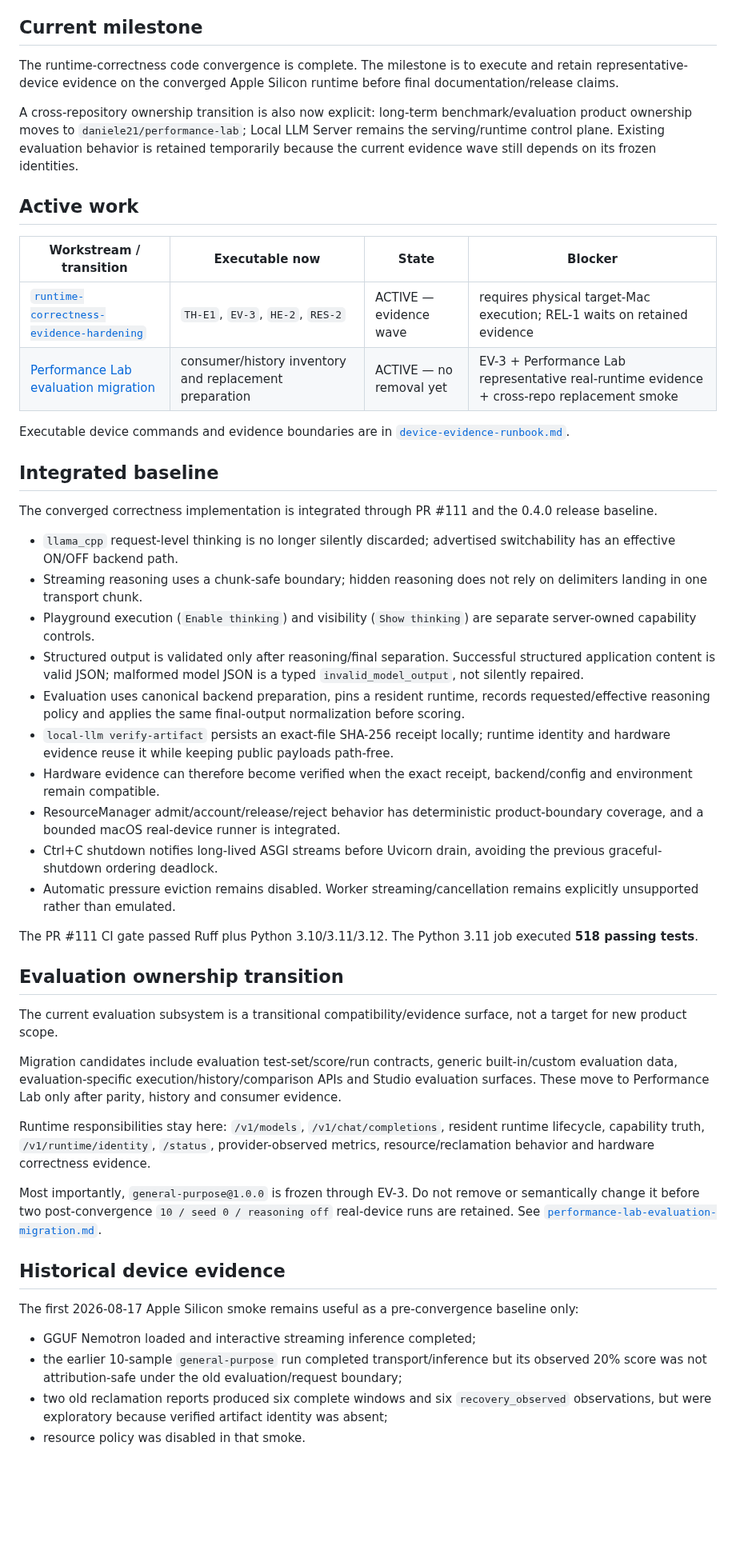
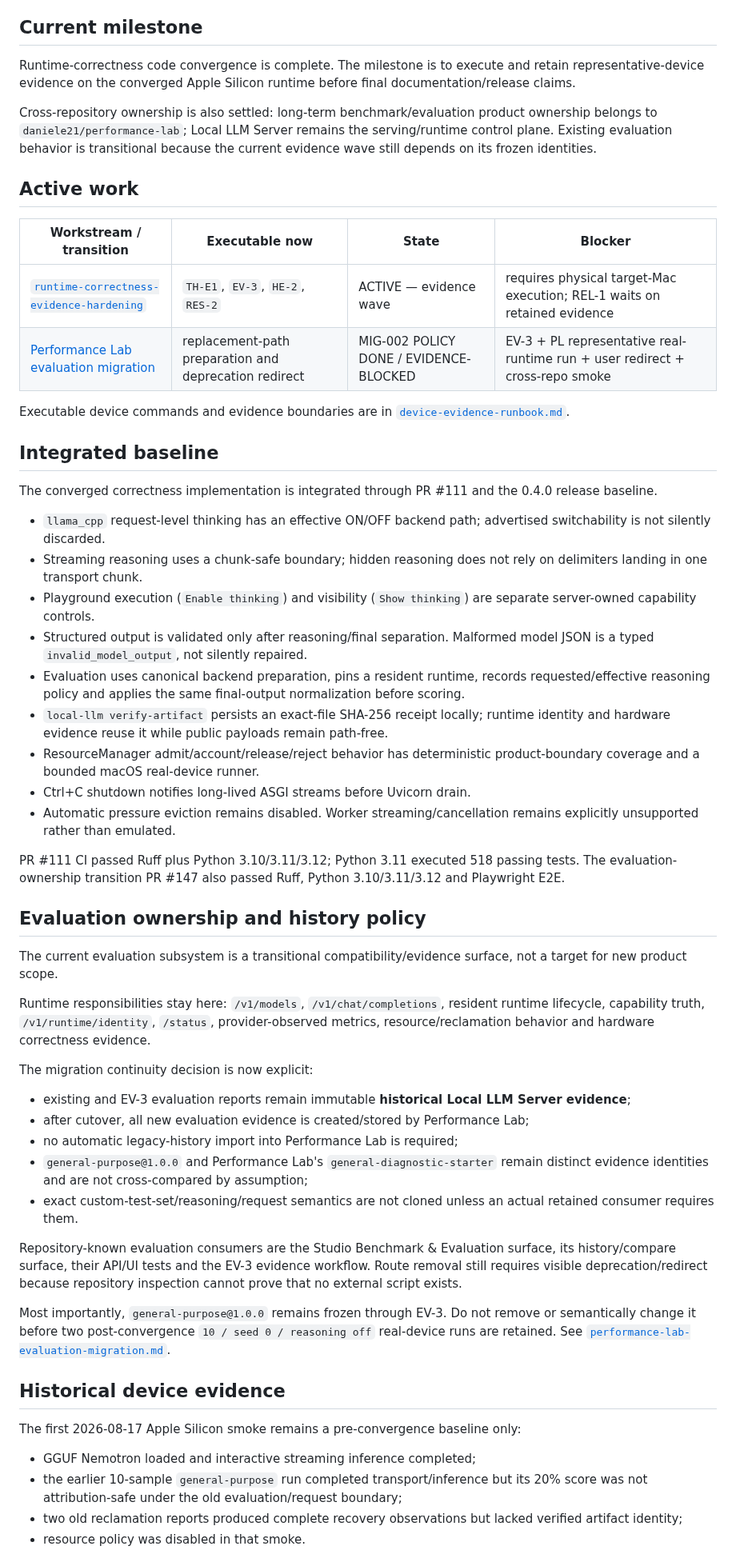
Before and after one commit to daniele21/local-llm-server, a Markdown page: docs/current-state.md, the part around one of its changes. Shown at 80% size. Rendered like a GitHub page; blank space fills up the shorter version.

Commit message:
Record MIG-002 cutover policy

```diff
--- a/docs/current-state.md
+++ b/docs/current-state.md
@@ -9,16 +9,16 @@ Keep this file operational and small. Detailed active planning belongs in `docs/
 
 ## Current milestone
 
-The runtime-correctness code convergence is complete. The milestone is to execute and retain representative-device evidence on the converged Apple Silicon runtime before final documentation/release claims.
+Runtime-correctness code convergence is complete. The milestone is to execute and retain representative-device evidence on the converged Apple Silicon runtime before final documentation/release claims.
 
-A cross-repository ownership transition is also now explicit: long-term benchmark/evaluation product ownership moves to `daniele21/performance-lab`; Local LLM Server remains the serving/runtime control plane. Existing evaluation behavior is retained temporarily because the current evidence wave still depends on its frozen identities.
+Cross-repository ownership is also settled: long-term benchmark/evaluation product ownership belongs to `daniele21/performance-lab`; Local LLM Server remains the serving/runtime control plane. Existing evaluation behavior is transitional because the current evidence wave still depends on its frozen identities.
 
 ## Active work
 
 | Workstream / transition | Executable now | State | Blocker |
 | --- | --- | --- | --- |
 | [`runtime-correctness-evidence-hardening`](workstreams/runtime-correctness-evidence-hardening.md) | `TH-E1`, `EV-3`, `HE-2`, `RES-2` | ACTIVE — evidence wave | requires physical target-Mac execution; REL-1 waits on retained evidence |
-| [Performance Lab evaluation migration](performance-lab-evaluation-migration.md) | consumer/history inventory and replacement preparation | ACTIVE — no removal yet | EV-3 + Performance Lab representative real-runtime evidence + cross-repo replacement smoke |
+| [Performance Lab evaluation migration](performance-lab-evaluation-migration.md) | replacement-path preparation and deprecation redirect | MIG-002 POLICY DONE / EVIDENCE-BLOCKED | EV-3 + PL representative real-runtime run + user redirect + cross-repo smoke |
 
 Executable device commands and evidence boundaries are in [`device-evidence-runbook.md`](device-evidence-runbook.md).
 
@@ -26,35 +26,42 @@ Executable device commands and evidence boundaries are in [`device-evidence-runb
 
 The converged correctness implementation is integrated through PR #111 and the 0.4.0 release baseline.
 
-- `llama_cpp` request-level thinking is no longer silently discarded; advertised switchability has an effective ON/OFF backend path.
+- `llama_cpp` request-level thinking has an effective ON/OFF backend path; advertised switchability is not silently discarded.
 - Streaming reasoning uses a chunk-safe boundary; hidden reasoning does not rely on delimiters landing in one transport chunk.
 - Playground execution (`Enable thinking`) and visibility (`Show thinking`) are separate server-owned capability controls.
-- Structured output is validated only after reasoning/final separation. Successful structured application content is valid JSON; malformed model JSON is a typed `invalid_model_output`, not silently repaired.
+- Structured output is validated only after reasoning/final separation. Malformed model JSON is a typed `invalid_model_output`, not silently repaired.
 - Evaluation uses canonical backend preparation, pins a resident runtime, records requested/effective reasoning policy and applies the same final-output normalization before scoring.
-- `local-llm verify-artifact` persists an exact-file SHA-256 receipt locally; runtime identity and hardware evidence reuse it while keeping public payloads path-free.
-- Hardware evidence can therefore become verified when the exact receipt, backend/config and environment remain compatible.
-- ResourceManager admit/account/release/reject behavior has deterministic product-boundary coverage, and a bounded macOS real-device runner is integrated.
-- Ctrl+C shutdown notifies long-lived ASGI streams before Uvicorn drain, avoiding the previous graceful-shutdown ordering deadlock.
+- `local-llm verify-artifact` persists an exact-file SHA-256 receipt locally; runtime identity and hardware evidence reuse it while public payloads remain path-free.
+- ResourceManager admit/account/release/reject behavior has deterministic product-boundary coverage and a bounded macOS real-device runner.
+- Ctrl+C shutdown notifies long-lived ASGI streams before Uvicorn drain.
 - Automatic pressure eviction remains disabled. Worker streaming/cancellation remains explicitly unsupported rather than emulated.
 
-The PR #111 CI gate passed Ruff plus Python 3.10/3.11/3.12. The Python 3.11 job executed **518 passing tests**.
+PR #111 CI passed Ruff plus Python 3.10/3.11/3.12; Python 3.11 executed 518 passing tests. The evaluation-ownership transition PR #147 also passed Ruff, Python 3.10/3.11/3.12 and Playwright E2E.
 
-## Evaluation ownership transition
+## Evaluation ownership and history policy
 
 The current evaluation subsystem is a transitional compatibility/evidence surface, not a target for new product scope.
 
-Migration candidates include evaluation test-set/score/run contracts, generic built-in/custom evaluation data, evaluation-specific execution/history/comparison APIs and Studio evaluation surfaces. These move to Performance Lab only after parity, history and consumer evidence.
-
 Runtime responsibilities stay here: `/v1/models`, `/v1/chat/completions`, resident runtime lifecycle, capability truth, `/v1/runtime/identity`, `/status`, provider-observed metrics, resource/reclamation behavior and hardware correctness evidence.
 
-Most importantly, `general-purpose@1.0.0` is frozen through EV-3. Do not remove or semantically change it before two post-convergence `10 / seed 0 / reasoning off` real-device runs are retained. See [`performance-lab-evaluation-migration.md`](performance-lab-evaluation-migration.md).
+The migration continuity decision is now explicit:
+
+- existing and EV-3 evaluation reports remain immutable **historical Local LLM Server evidence**;
+- after cutover, all new evaluation evidence is created/stored by Performance Lab;
+- no automatic legacy-history import into Performance Lab is required;
+- `general-purpose@1.0.0` and Performance Lab's `general-diagnostic-starter` remain distinct evidence identities and are not cross-compared by assumption;
+- exact custom-test-set/reasoning/request semantics are not cloned unless an actual retained consumer requires them.
+
+Repository-known evaluation consumers are the Studio Benchmark & Evaluation surface, its history/compare surface, their API/UI tests and the EV-3 evidence workflow. Route removal still requires visible deprecation/redirect because repository inspection cannot prove that no external script exists.
+
+Most importantly, `general-purpose@1.0.0` remains frozen through EV-3. Do not remove or semantically change it before two post-convergence `10 / seed 0 / reasoning off` real-device runs are retained. See [`performance-lab-evaluation-migration.md`](performance-lab-evaluation-migration.md).
 
 ## Historical device evidence
 
-The first 2026-08-17 Apple Silicon smoke remains useful as a pre-convergence baseline only:
+The first 2026-08-17 Apple Silicon smoke remains a pre-convergence baseline only:
 
 - GGUF Nemotron loaded and interactive streaming inference completed;
-- the earlier 10-sample `general-purpose` run completed transport/inference but its observed 20% score was not attribution-safe under the old evaluation/request boundary;
-- two old reclamation reports produced six complete windows and six `recovery_observed` observations, but were exploratory because verified artifact identity was absent;
+- the earlier 10-sample `general-purpose` run completed transport/inference but its 20% score was not attribution-safe under the old evaluation/request boundary;
+- two old reclamation reports produced complete recovery observations but lacked verified artifact identity;
 - resource policy was disabled in that smoke.
 
```
Also changed, not shown: other parts of docs/current-state.md (+9 -9 lines).
